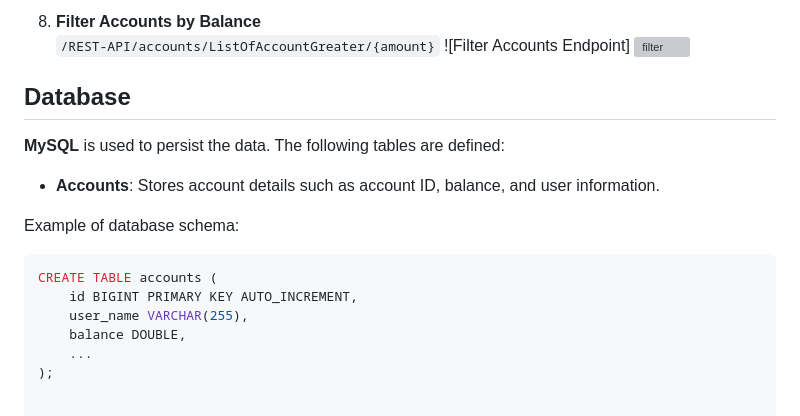
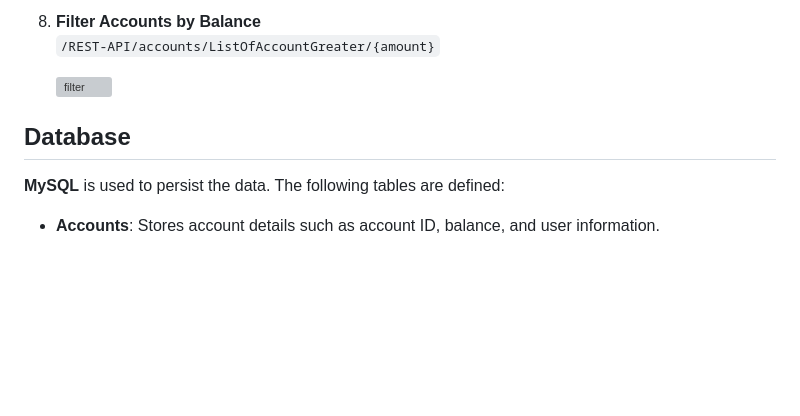
Before and after one commit to Hridaydeep/online-banking-platform, a Markdown page: README.md, the part around the change printed below. GitHub-like rendering; blank space fills up the shorter version; grey boxes are pictures that could not be loaded.

````diff
--- a/README.md
+++ b/README.md
@@ -86,7 +95,8 @@ The application allows for the following **CRUD** operations on the account enti
 
 8. **Filter Accounts by Balance**
    `/REST-API/accounts/ListOfAccountGreater/{amount}`
-   ![Filter Accounts Endpoint] ![filter](https://github.com/user-attachments/assets/edea6ad5-6d96-4453-8879-02dcf1e994de)
+
+    ![filter](https://github.com/user-attachments/assets/edea6ad5-6d96-4453-8879-02dcf1e994de)
 
 
 ## Database
@@ -94,13 +104,3 @@ The application allows for the following **CRUD** operations on the account enti
 **MySQL** is used to persist the data. The following tables are defined:
 
 - **Accounts**: Stores account details such as account ID, balance, and user information.
-
-Example of database schema:
-
-```sql
-CREATE TABLE accounts (
-    id BIGINT PRIMARY KEY AUTO_INCREMENT,
-    user_name VARCHAR(255),
-    balance DOUBLE,
-    ...
-);
````
Also changed, not shown: other parts of README.md (+16 -7 lines).
